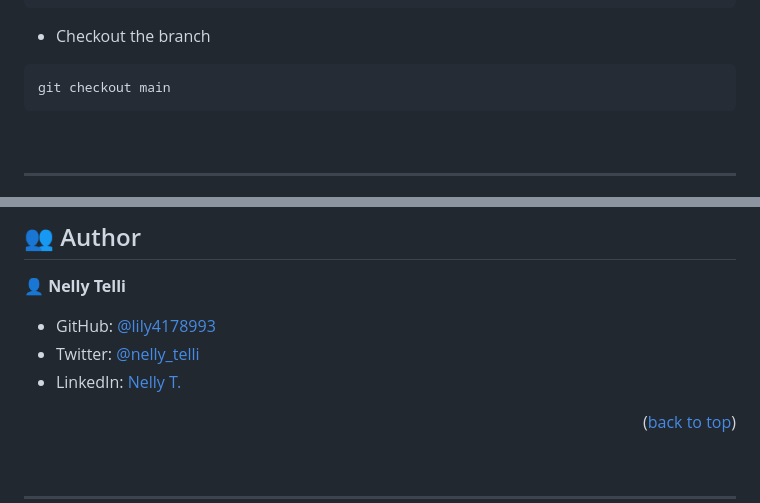
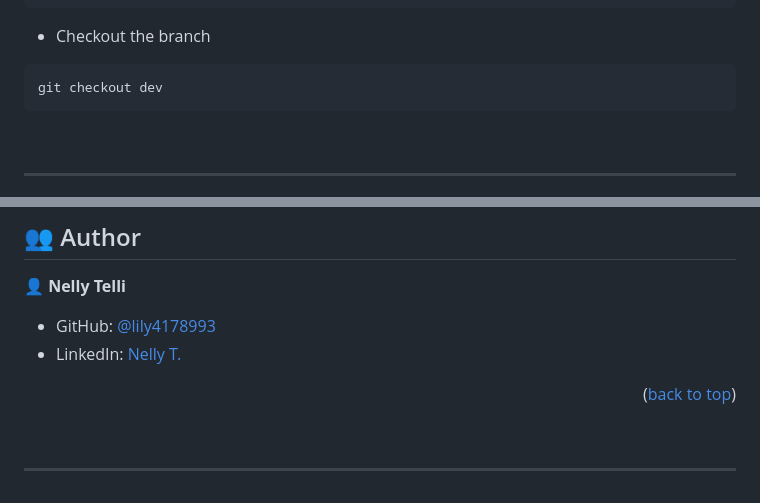
Before and after one commit to lily4178993/awesome-books-2, a Markdown page: README.md, 2 parts joined by grey strips. Rendered like a GitHub page.

````diff
--- a/README.md
+++ b/README.md
@@ -123,7 +123,7 @@ cd awesome-books-2
 ```
 - Checkout the branch
 ```
-git checkout main
+git checkout dev
 ```
 <br><hr>
 
@@ -186,8 +186,7 @@ This project was deployed using GitHub Pages. For more information about how to
 
 👤 **Nelly Telli**
 - GitHub: [@lily4178993](https://github.com/lily4178993/)
-- Twitter: [@nelly_telli](https://twitter.com/nelly_telli)
-- LinkedIn: [Nelly T.](https://www.linkedin.com/in/nelly-t-330414266/)
+- LinkedIn: [Nelly T.](https://www.linkedin.com/in/nellytelli)
 
 <p align="right">(<a href="#readme-top">back to top</a>)</p>
 
````
